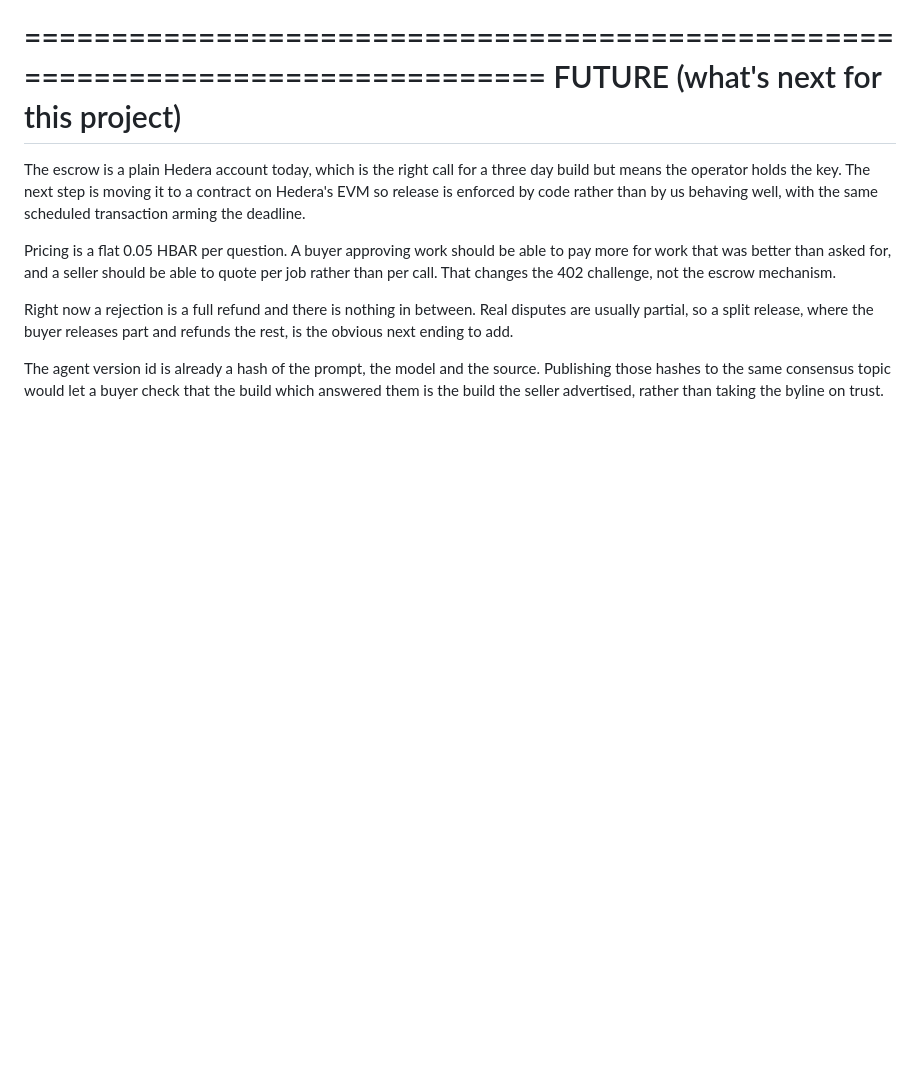
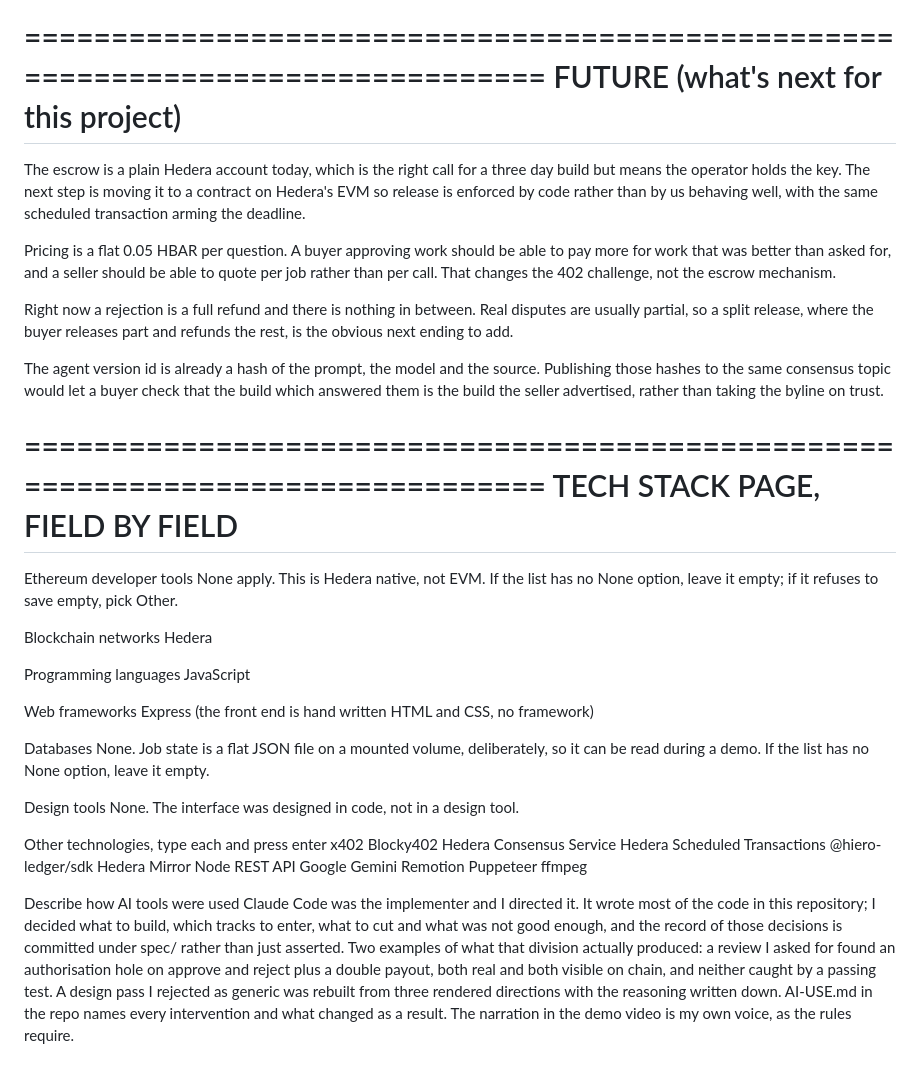
Before and after one commit to Yonkoo11/held, a Markdown page: submission/FORM-PASTE.md, the part around the change. Rendered like a GitHub page; blank space fills up the shorter version.

Commit message:
submission: tech stack page answers

```diff
--- a/submission/FORM-PASTE.md
+++ b/submission/FORM-PASTE.md
@@ -160,3 +160,43 @@ Pricing is a flat 0.05 HBAR per question. A buyer approving work should be able
 Right now a rejection is a full refund and there is nothing in between. Real disputes are usually partial, so a split release, where the buyer releases part and refunds the rest, is the obvious next ending to add.
 
 The agent version id is already a hash of the prompt, the model and the source. Publishing those hashes to the same consensus topic would let a buyer check that the build which answered them is the build the seller advertised, rather than taking the byline on trust.
+
+
+================================================================================
+TECH STACK PAGE, FIELD BY FIELD
+================================================================================
+Ethereum developer tools
+  None apply. This is Hedera native, not EVM. If the list has no None option,
+  leave it empty; if it refuses to save empty, pick Other.
+
+Blockchain networks
+  Hedera
+
+Programming languages
+  JavaScript
+
+Web frameworks
+  Express
+  (the front end is hand written HTML and CSS, no framework)
+
+Databases
+  None. Job state is a flat JSON file on a mounted volume, deliberately, so it
+  can be read during a demo. If the list has no None option, leave it empty.
+
+Design tools
+  None. The interface was designed in code, not in a design tool.
+
+Other technologies, type each and press enter
+x402
+Blocky402
+Hedera Consensus Service
+Hedera Scheduled Transactions
+@hiero-ledger/sdk
+Hedera Mirror Node REST API
+Google Gemini
+Remotion
+Puppeteer
+ffmpeg
+
+Describe how AI tools were used
+Claude Code was the implementer and I directed it. It wrote most of the code in this repository; I decided what to build, which tracks to enter, what to cut and what was not good enough, and the record of those decisions is committed under spec/ rather than just asserted. Two examples of what that division actually produced: a review I asked for found an authorisation hole on approve and reject plus a double payout, both real and both visible on chain, and neither caught by a passing test. A design pass I rejected as generic was rebuilt from three rendered directions with the reasoning written down. AI-USE.md in the repo names every intervention and what changed as a result. The narration in the demo video is my own voice, as the rules require.
```
